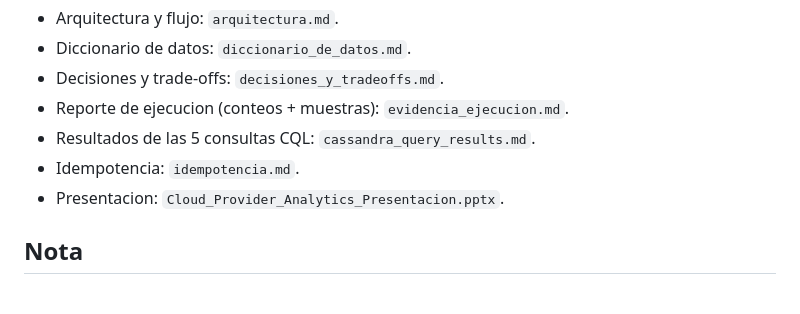
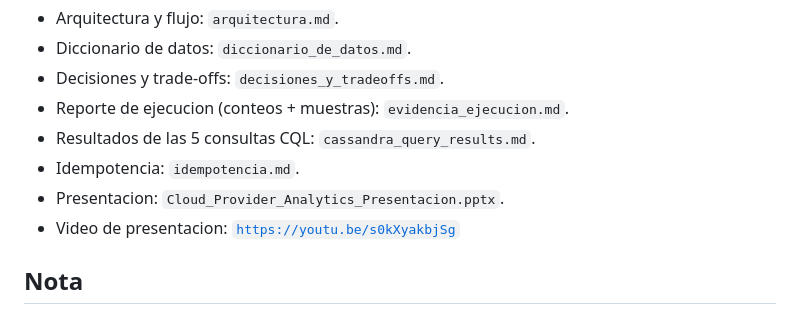
Before and after one commit to felipemindlin/bigdata, a Markdown page: README.md, the part around the change. Rendered like a GitHub page.

Commit message:
Add presentation video link to README

```diff
--- a/README.md
+++ b/README.md
@@ -122,6 +122,7 @@ Dentro de `docs/entrega_final`, se encuentran los archivos:
 - Resultados de las 5 consultas CQL: `cassandra_query_results.md`.
 - Idempotencia: `idempotencia.md`.
 - Presentacion: `Cloud_Provider_Analytics_Presentacion.pptx`.
+- Video de presentacion: [`https://youtu.be/s0kXyakbjSg`](https://youtu.be/s0kXyakbjSg)
 
 ## Nota
 
```
